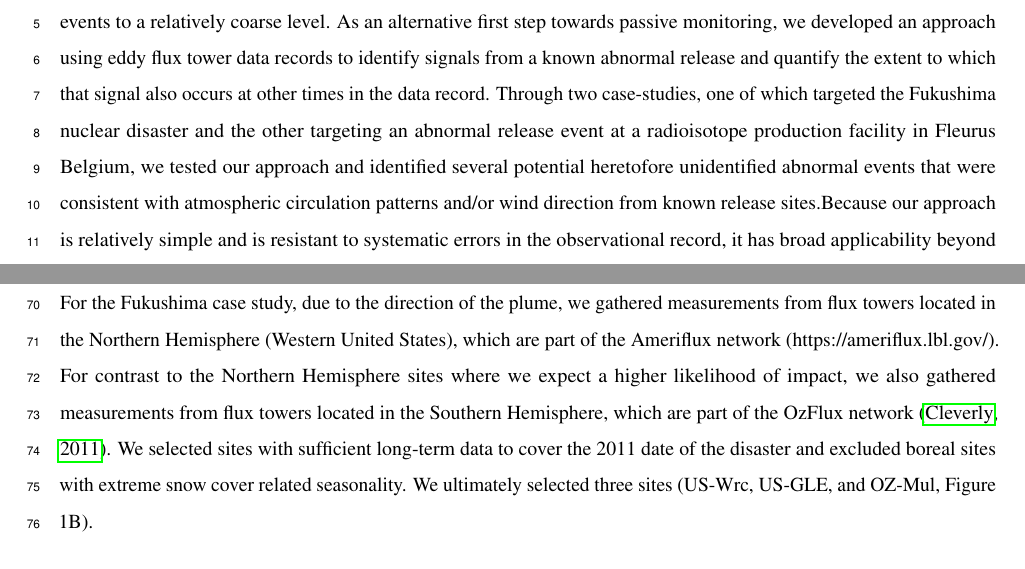
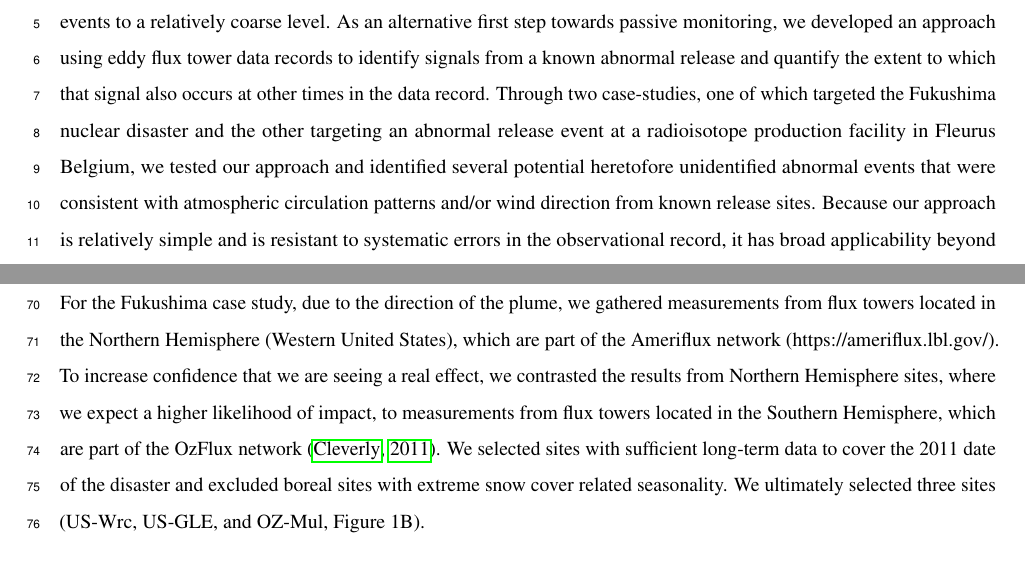
Before and after one commit to lanl/fluxnet-sentinels, a LaTeX document (manuscript/manuscript.tex): two parts of pages 1 and 3 of 10, joined at a grey line, cut so that both start at the same text. Compiled offline with pdfLaTeX.

Commit message:
text edits

```diff
--- a/manuscript/manuscript.tex
+++ b/manuscript/manuscript.tex
@@ -104,7 +104,7 @@ We specifically focused on short-term responses of vegetation (on the order of d
 
 For the IRE case study, we gathered measurements from eddy covariance platforms (i.e., “flux towers”) located in Belgium, which are part of the ICOS (Integrated Carbon Observation System) network available through the European Fluxes Database (http://www.europe-fluxdata.eu/). Three sites in proximity to the known release location had sufficient long-term data for our anticipated data mining efforts (BE-Lon, BE-Bra, and BE-Vie sites, Figure 1). Each of the three flux tower sites are located within a crop ecosystem type and had almost 10 years of data available from 2004 through 2013 recorded at 30 min intervals. While BE-Lon had a near-continuous data record during this period, BE-Bra had a long period of missing data in 2005, and both BE-Bra and BE-Vie had a long period of missing data in 2009. The distance between IRE and the flux tower sites are approximately 19 km, 95 km, and 105 km for the BE-Lon, BE-Bra, and BE-Vie respectively.
 
-For the Fukushima case study, due to the direction of the plume, we gathered measurements from flux towers located in the Northern Hemisphere (Western United States), which are part of the Ameriflux network (https://ameriflux.lbl.gov/). For contrast to the Northern Hemisphere sites where we expect a higher likelihood of impact, we also gathered measurements from flux towers located in the Southern Hemisphere, which are part of the OzFlux network \citep{cleverly2011alice}. We selected sites with sufficient long-term data to cover the 2011 date of the disaster and excluded boreal sites with extreme snow cover related seasonality. We ultimately selected three sites (US-Wrc, US-GLE, and OZ-Mul, Figure 1B).
+For the Fukushima case study, due to the direction of the plume, we gathered measurements from flux towers located in the Northern Hemisphere (Western United States), which are part of the Ameriflux network (https://ameriflux.lbl.gov/). To increase confidence that we are seeing a real effect, we contrasted the results from Northern Hemisphere sites, where we expect a higher likelihood of impact, to measurements from flux towers located in the Southern Hemisphere, which are part of the OzFlux network \citep{cleverly2011alice}. We selected sites with sufficient long-term data to cover the 2011 date of the disaster and excluded boreal sites with extreme snow cover related seasonality. We ultimately selected three sites (US-Wrc, US-GLE, and OZ-Mul, Figure 1B).
 
 \subsection{Modeling Approach}
 We processed each data file by 1) excluding nighttime measurements based on photosynthetic photon flux density (PPFD > 100 µmol m-2 s-1) or net solar radiation (netrad > 0 W/m2) and 2) defining an “event period” following the publicly released date of the abnormal release. We focused on the following variables as potentially containing a signature of the release : carbon dioxide, carbon dioxide flux (fc), latent heat (le), and sensible heat flux (h). Conversely, the following were treated as independent explanatory variables: wind speed, precipitation, atmospheric pressure, relative humidity, photosynthetic photon flux density, air temperature, and net radiation. Additionally, we used wind direction data from the eddy flux towers to determine when or if any released material might plausibly reach a particular location. Each of these variables were recorded by the flux tower instrumentation at a 30 minute (min) interval barring any gaps due to missing data.
```
Also changed, not shown: manuscript/manuscript.tex (2 more changed lines).
